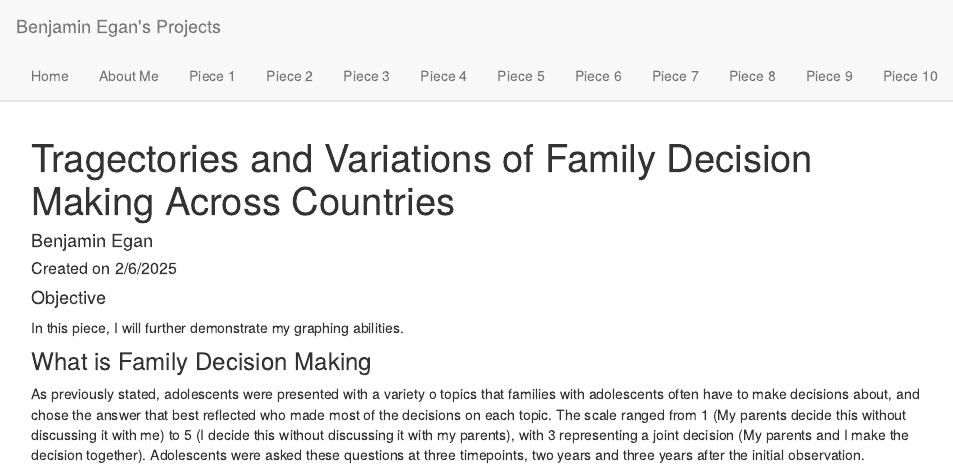
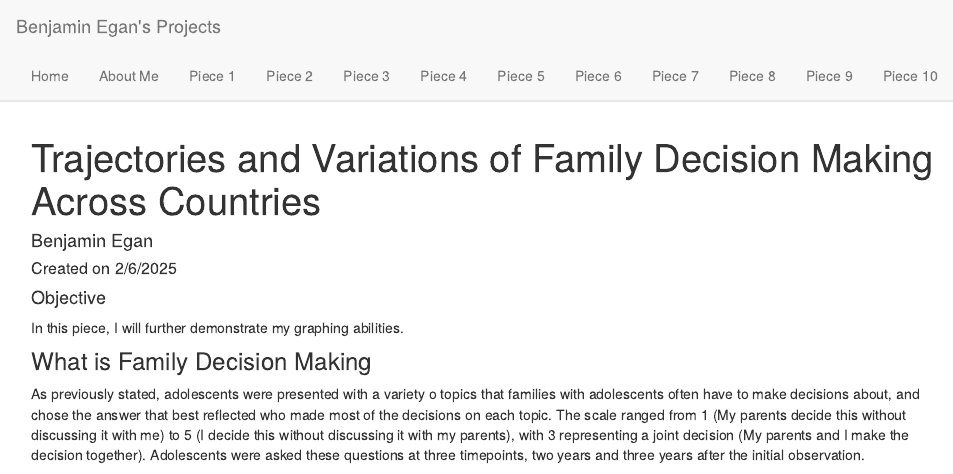
Before and after one commit to eganba23/Egan_portfolio, an R Markdown document (p02.Rmd): the page in a window 1100 px wide, from its top. Rendered offline with R 4.5, knitr and Pandoc, with nearby package versions; a font, style sheet, LaTeX package, included part or bibliography that could not be used is replaced or left out.

Commit message:
spelling mistake

```diff
--- a/p02.Rmd
+++ b/p02.Rmd
@@ -1,5 +1,5 @@
 ---
-title: " Tragectories and Variations of Family Decision Making Across Countries"
+title: " Trajectories and Variations of Family Decision Making Across Countries"
 author: "Benjamin Egan"
 output: html_document
 ---
```
